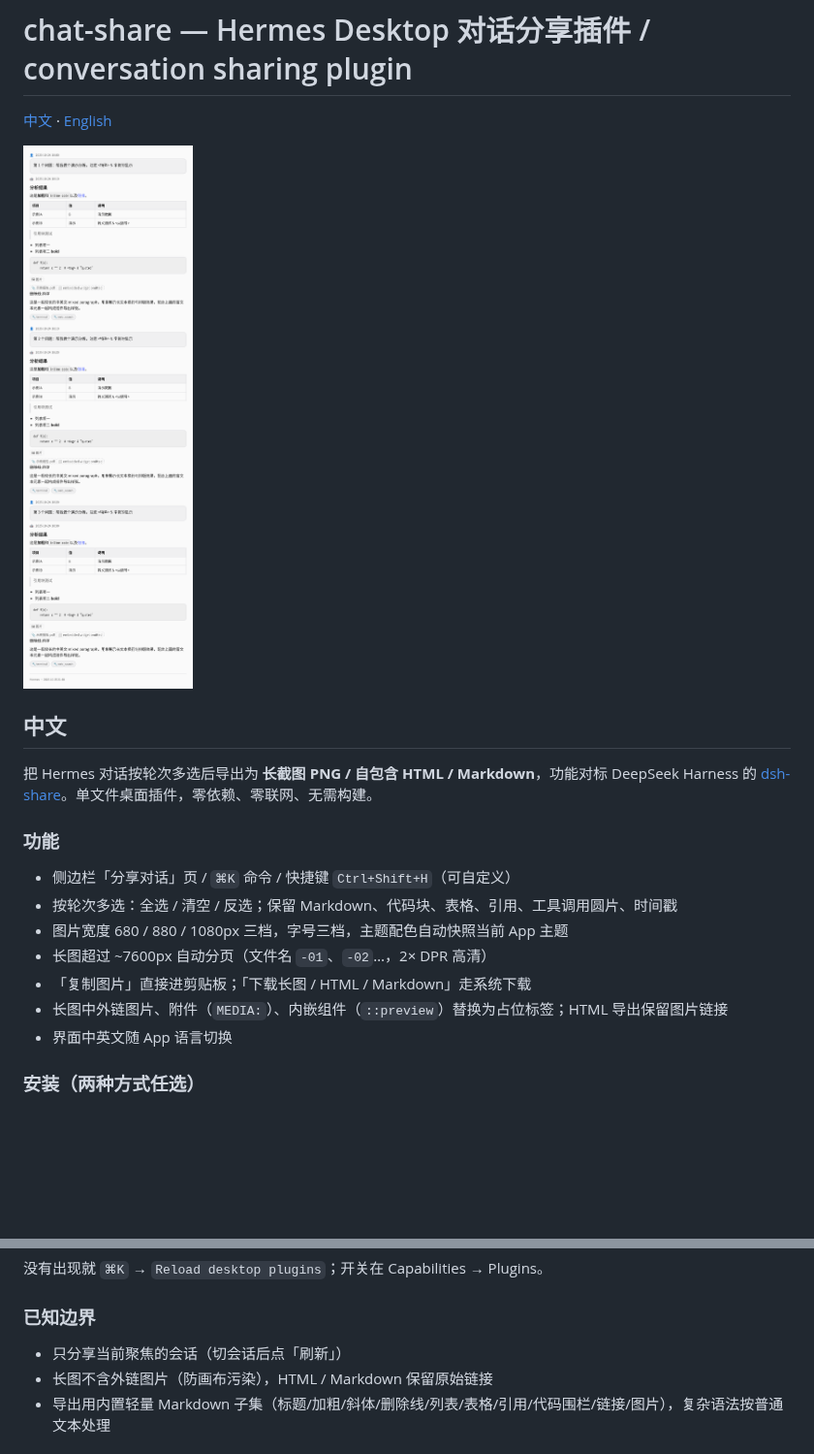
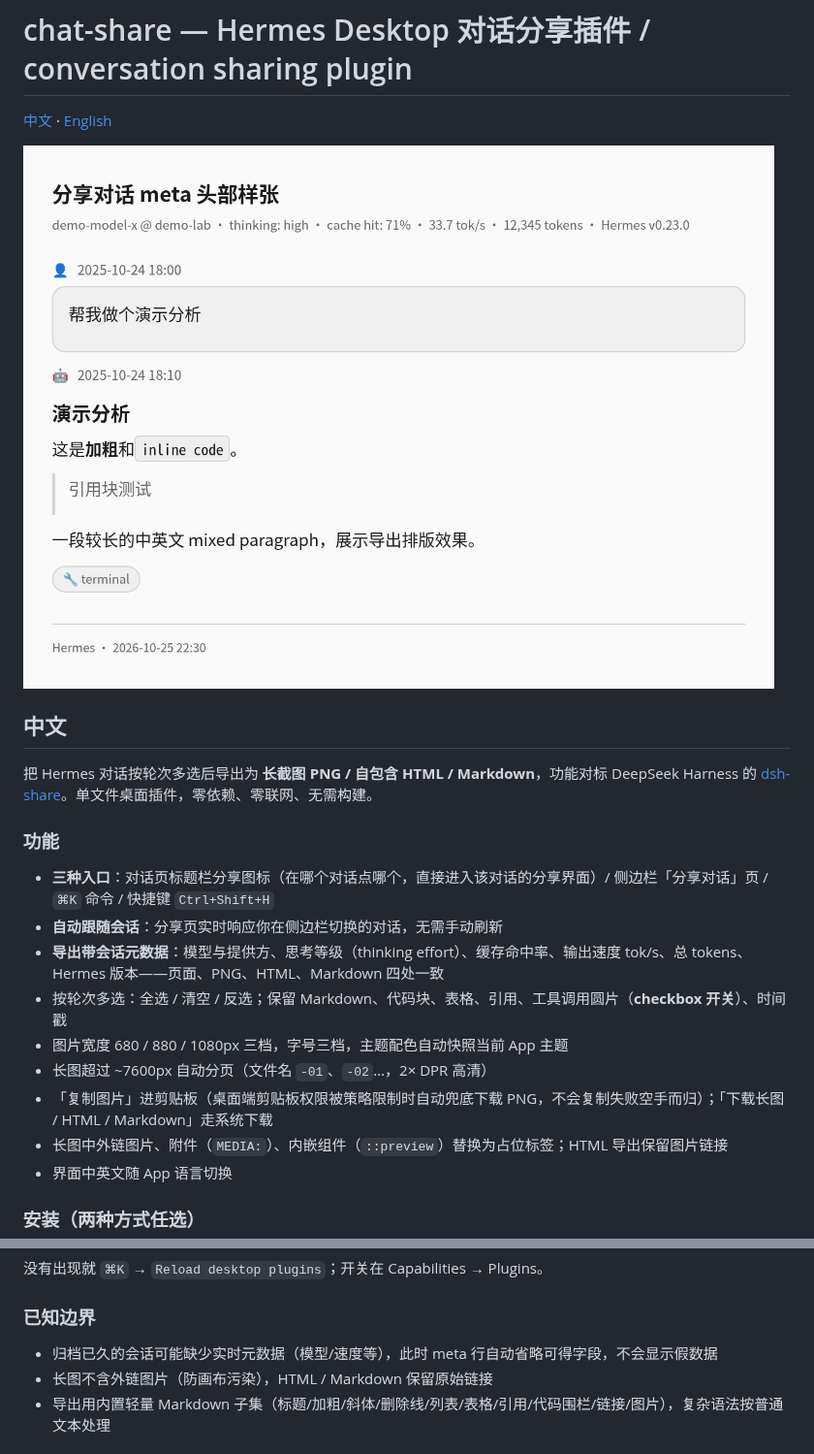
Before and after one commit to smallmj/hermes-chat-share, a Markdown page: README.md, 2 parts joined by grey strips. Shown at 97% size. Drawn GitHub-style; pictures changed too: sample.png; blank space fills up the shorter version.

Commit message:
docs: v2 feature list in README (bilingual) + refreshed sample PNG with session meta header

```diff
--- a/README.md
+++ b/README.md
@@ -9,11 +9,13 @@
 把 Hermes 对话按轮次多选后导出为 **长截图 PNG / 自包含 HTML / Markdown**，功能对标 DeepSeek Harness 的 [dsh-share](https://github.com/hellodigua/dsh-share)。单文件桌面插件，零依赖、零联网、无需构建。
 
 ### 功能
-- 侧边栏「分享对话」页 / `⌘K` 命令 / 快捷键 `Ctrl+Shift+H`（可自定义）
-- 按轮次多选：全选 / 清空 / 反选；保留 Markdown、代码块、表格、引用、工具调用圆片、时间戳
+- **三种入口**：对话页标题栏分享图标（在哪个对话点哪个，直接进入该对话的分享界面）/ 侧边栏「分享对话」页 / `⌘K` 命令 / 快捷键 `Ctrl+Shift+H`
+- **自动跟随会话**：分享页实时响应你在侧边栏切换的对话，无需手动刷新
+- **导出带会话元数据**：模型与提供方、思考等级（thinking effort）、缓存命中率、输出速度 tok/s、总 tokens、Hermes 版本——页面、PNG、HTML、Markdown 四处一致
+- 按轮次多选：全选 / 清空 / 反选；保留 Markdown、代码块、表格、引用、工具调用圆片（**checkbox 开关**）、时间戳
 - 图片宽度 680 / 880 / 1080px 三档，字号三档，主题配色自动快照当前 App 主题
 - 长图超过 ~7600px 自动分页（文件名 `-01`、`-02`…，2× DPR 高清）
-- 「复制图片」直接进剪贴板；「下载长图 / HTML / Markdown」走系统下载
+- 「复制图片」进剪贴板（桌面端剪贴板权限被策略限制时自动兜底下载 PNG，不会复制失败空手而归）；「下载长图 / HTML / Markdown」走系统下载
 - 长图中外链图片、附件（`MEDIA:`）、内嵌组件（`::preview`）替换为占位标签；HTML 导出保留图片链接
 - 界面中英文随 App 语言切换
 
@@ -31,7 +33,7 @@
 没有出现就 `⌘K` → `Reload desktop plugins`；开关在 Capabilities → Plugins。
 
 ### 已知边界
-- 只分享当前聚焦的会话（切会话后点「刷新」）
+- 归档已久的会话可能缺少实时元数据（模型/速度等），此时 meta 行自动省略可得字段，不会显示假数据
 - 长图不含外链图片（防画布污染），HTML / Markdown 保留原始链接
 - 导出用内置轻量 Markdown 子集（标题/加粗/斜体/删除线/列表/表格/引用/代码围栏/链接/图片），复杂语法按普通文本处理
 
```
